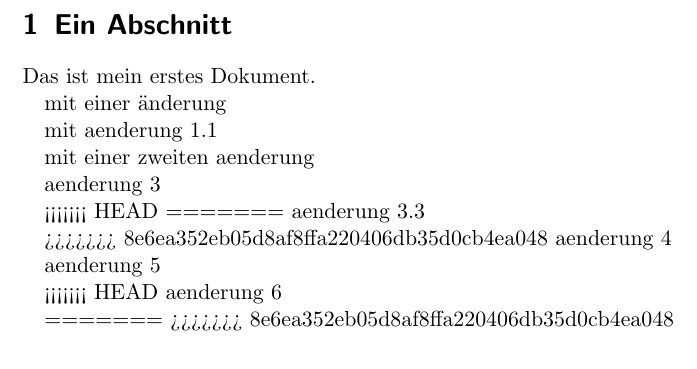
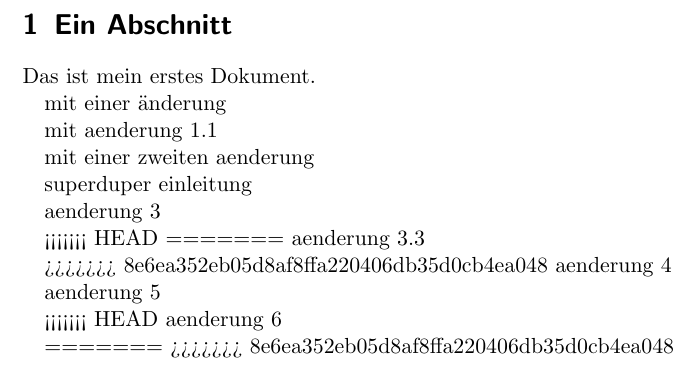
Before and after one commit to derboblan/latextest, a LaTeX document (erstes.tex): part of the page, cut so that both start at the same text. Compiled offline with pdfLaTeX.

Commit message:
einleitung!

```diff
--- a/erstes.tex
+++ b/erstes.tex
@@ -8,6 +8,8 @@ mit einer änderung
 mit aenderung 1.1
 
 mit einer zweiten aenderung
+
+superduper einleitung
 
 aenderung 3
 
```
